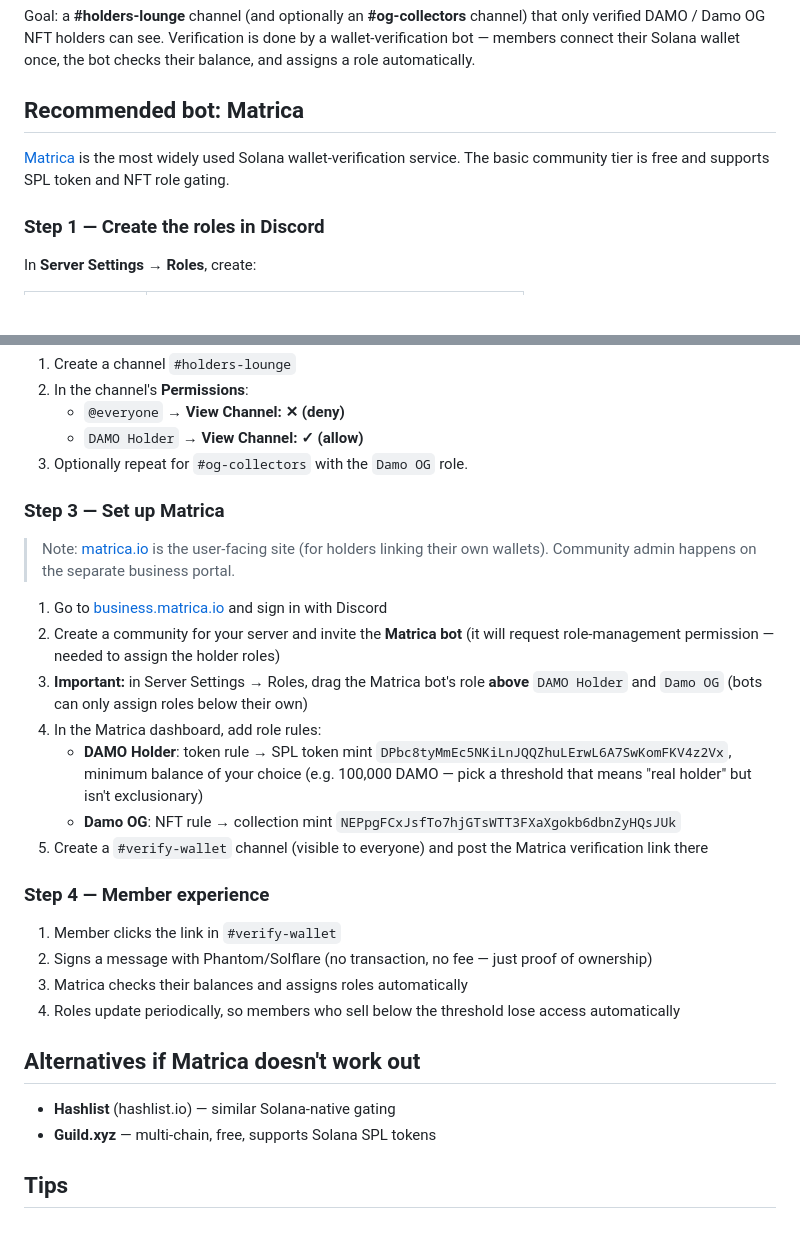
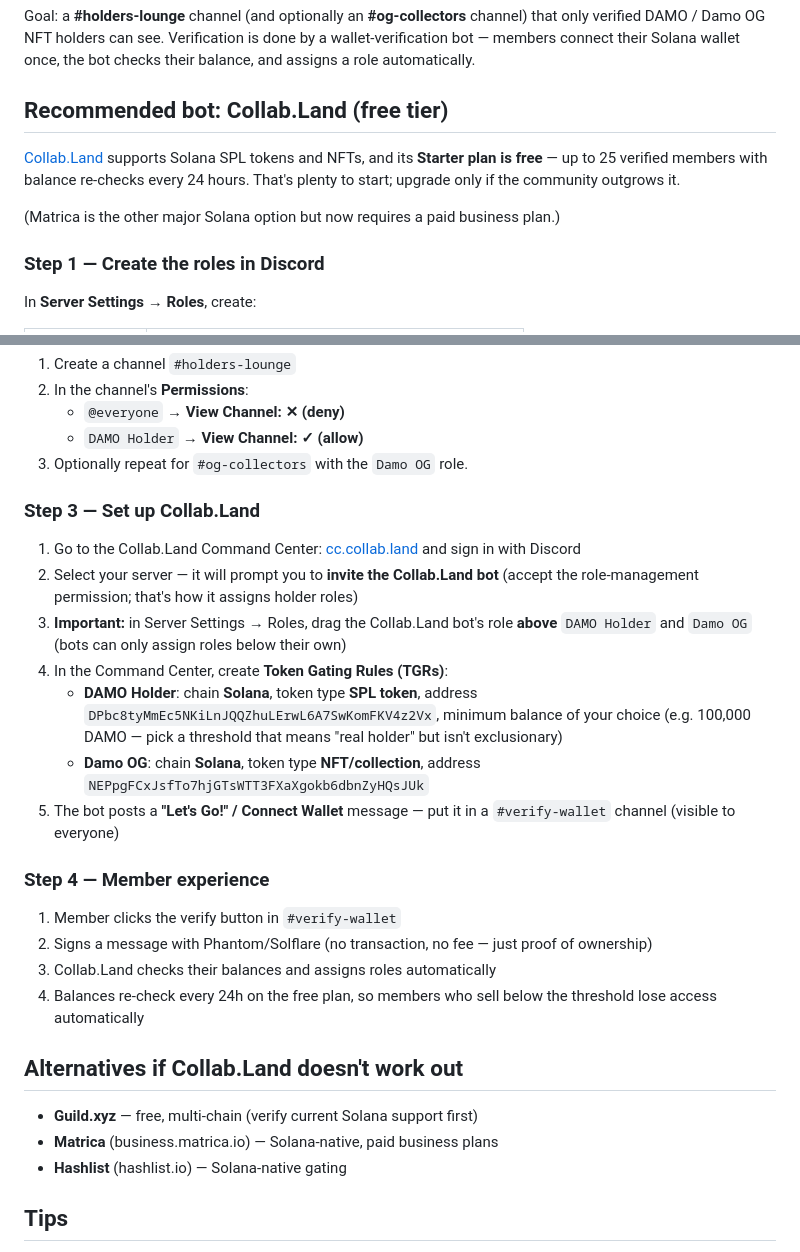
Before and after one commit to damo333/damocoin, a Markdown page: docs/discord-token-gating.md, 2 parts joined by grey strips. GitHub-like rendering; blank space fills up the shorter version.

Commit message:
Switch token-gating guide to Collab.Land free tier (Matrica now paid)
Co-Authored-By: Claude Fable 5 <noreply@anthropic.com>

```diff
--- a/docs/discord-token-gating.md
+++ b/docs/discord-token-gating.md
@@ -2,9 +2,13 @@
 
 Goal: a **#holders-lounge** channel (and optionally an **#og-collectors** channel) that only verified DAMO / Damo OG NFT holders can see. Verification is done by a wallet-verification bot — members connect their Solana wallet once, the bot checks their balance, and assigns a role automatically.
 
-## Recommended bot: Matrica
+## Recommended bot: Collab.Land (free tier)
 
-[Matrica](https://matrica.io) is the most widely used Solana wallet-verification service. The basic community tier is free and supports SPL token and NFT role gating.
+[Collab.Land](https://www.collab.land) supports Solana SPL tokens and NFTs, and its
+**Starter plan is free** — up to 25 verified members with balance re-checks every
+24 hours. That's plenty to start; upgrade only if the community outgrows it.
+
+(Matrica is the other major Solana option but now requires a paid business plan.)
 
 ### Step 1 — Create the roles in Discord
 
@@ -25,30 +29,28 @@ Don't assign them to anyone manually — the bot will.
    - `DAMO Holder` → **View Channel: ✓ (allow)**
 3. Optionally repeat for `#og-collectors` with the `Damo OG` role.
 
-### Step 3 — Set up Matrica
+### Step 3 — Set up Collab.Land
 
-> Note: [matrica.io](https://matrica.io) is the user-facing site (for holders linking
-> their own wallets). Community admin happens on the separate business portal.
-
-1. Go to [business.matrica.io](https://business.matrica.io/) and sign in with Discord
-2. Create a community for your server and invite the **Matrica bot** (it will request role-management permission — needed to assign the holder roles)
-3. **Important:** in Server Settings → Roles, drag the Matrica bot's role **above** `DAMO Holder` and `Damo OG` (bots can only assign roles below their own)
-4. In the Matrica dashboard, add role rules:
-   - **DAMO Holder**: token rule → SPL token mint `DPbc8tyMmEc5NKiLnJQQZhuLErwL6A7SwKomFKV4z2Vx`, minimum balance of your choice (e.g. 100,000 DAMO — pick a threshold that means "real holder" but isn't exclusionary)
-   - **Damo OG**: NFT rule → collection mint `NEPpgFCxJsfTo7hjGTsWTT3FXaXgokb6dbnZyHQsJUk`
-5. Create a `#verify-wallet` channel (visible to everyone) and post the Matrica verification link there
+1. Go to the Collab.Land Command Center: [cc.collab.land](https://cc.collab.land) and sign in with Discord
+2. Select your server — it will prompt you to **invite the Collab.Land bot** (accept the role-management permission; that's how it assigns holder roles)
+3. **Important:** in Server Settings → Roles, drag the Collab.Land bot's role **above** `DAMO Holder` and `Damo OG` (bots can only assign roles below their own)
+4. In the Command Center, create **Token Gating Rules (TGRs)**:
+   - **DAMO Holder**: chain **Solana**, token type **SPL token**, address `DPbc8tyMmEc5NKiLnJQQZhuLErwL6A7SwKomFKV4z2Vx`, minimum balance of your choice (e.g. 100,000 DAMO — pick a threshold that means "real holder" but isn't exclusionary)
+   - **Damo OG**: chain **Solana**, token type **NFT/collection**, address `NEPpgFCxJsfTo7hjGTsWTT3FXaXgokb6dbnZyHQsJUk`
+5. The bot posts a **"Let's Go!" / Connect Wallet** message — put it in a `#verify-wallet` channel (visible to everyone)
 
 ### Step 4 — Member experience
 
-1. Member clicks the link in `#verify-wallet`
+1. Member clicks the verify button in `#verify-wallet`
 2. Signs a message with Phantom/Solflare (no transaction, no fee — just proof of ownership)
-3. Matrica checks their balances and assigns roles automatically
-4. Roles update periodically, so members who sell below the threshold lose access automatically
+3. Collab.Land checks their balances and assigns roles automatically
+4. Balances re-check every 24h on the free plan, so members who sell below the threshold lose access automatically
 
-## Alternatives if Matrica doesn't work out
+## Alternatives if Collab.Land doesn't work out
 
-- **Hashlist** (hashlist.io) — similar Solana-native gating
-- **Guild.xyz** — multi-chain, free, supports Solana SPL tokens
+- **Guild.xyz** — free, multi-chain (verify current Solana support first)
+- **Matrica** (business.matrica.io) — Solana-native, paid business plans
+- **Hashlist** (hashlist.io) — Solana-native gating
 
 ## Tips
 
```
